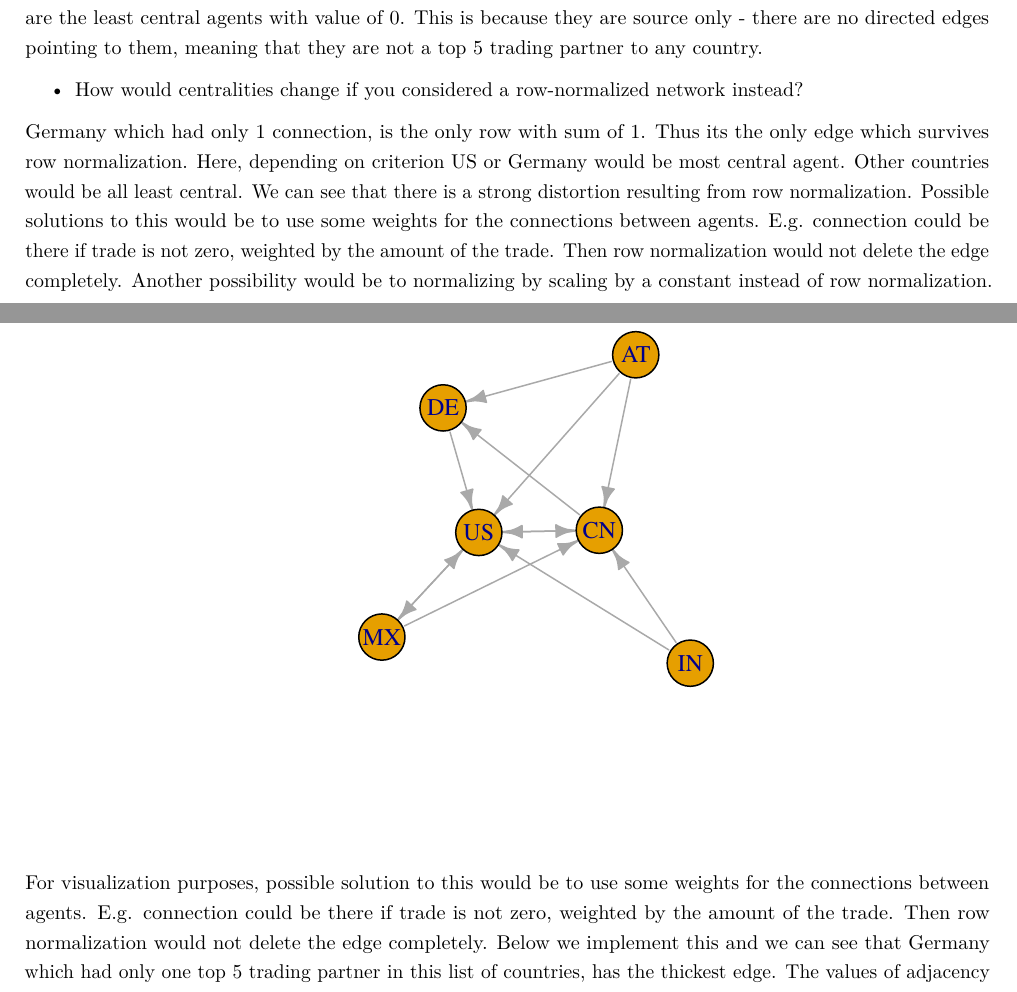
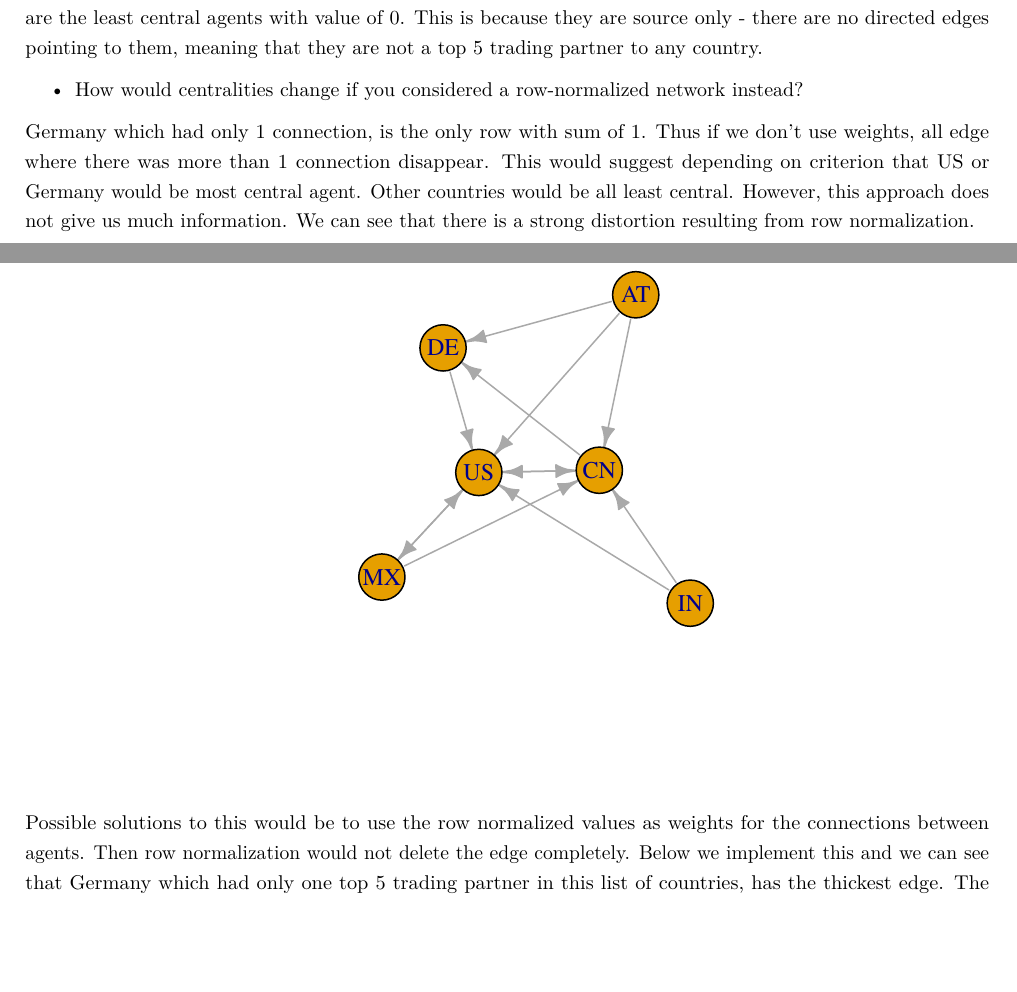
Before and after one commit to gustavpirich/spatial_econ, an R Markdown document (assignment_1/assignment1.Rmd): two parts of pages 4 and 5 of 11, joined at a grey line, cut so that both start at the same text, the shorter picture padded with empty space. Rendered offline with R 4.5, knitr and Pandoc, then LaTeX, with nearby package versions; a font, style sheet, LaTeX package, included part or bibliography that could not be used is replaced or left out.

Commit message:
Update assignment1.Rmd

````diff
--- a/assignment_1/assignment1.Rmd
+++ b/assignment_1/assignment1.Rmd
@@ -163,13 +163,13 @@ scale <- function(x){
 adj.rn <- t(apply(adj,1,scale))
 ```
 
-Germany which had only 1 connection, is the only row with sum of 1. Thus its the only edge which survives row normalization. Here, depending on criterion US or Germany would be most central agent. Other countries would be all least central. We can see that there is a strong distortion resulting from row normalization. Possible solutions to this would be to use some weights for the connections between agents. E.g. connection could be there if trade is not zero, weighted by the amount of the trade. Then row normalization would not delete the edge completely. Another possibility would be to normalizing by scaling by a constant instead of row normalization.
+Germany which had only 1 connection, is the only row with sum of 1. Thus if we don't use weights, all edge where there was more than 1 connection disappear. This would suggest depending on criterion that US or Germany would be most central agent. Other countries would be all least central. However, this approach does not give us much information. We can see that there is a strong distortion resulting from row normalization.
 
 ```{r, echo=FALSE, fig.align ='center'}
 plot(graph_from_adjacency_matrix(adj.rn, weighted = TRUE),vertex.size = 30, main="Trade network row normalized",edge.arrow.size = 0.7)
 ```
 
-For visualization purposes, possible solution to this would be to use some weights for the connections between agents. E.g. connection could be there if trade is not zero, weighted by the amount of the trade. Then row normalization would not delete the edge completely. Below we implement this and we can see that Germany which had only one top 5 trading partner in this list of countries, has the thickest edge. The values of adjacency matrix for other countries decrease by row normalization leading to thinner edges. E.g. India has 2 top 5 trading partner among those countries, resulting in thickness of edge being halved. Another possibility would be to normalizing by scaling by a constant instead of row normalization.
+Possible solutions to this would be to use the row normalized values as weights for the connections between agents. Then row normalization would not delete the edge completely. Below we implement this and we can see that Germany which had only one top 5 trading partner in this list of countries, has the thickest edge. The values of adjacency matrix for other countries decrease by row normalization leading to thinner edges. E.g. India has 2 top 5 trading partner among those countries, resulting in thickness of edge being halved. Another possibility would be to normalizing by scaling by a constant instead of row normalization.
 
 ```{r, echo=FALSE}
 g <- graph_from_adjacency_matrix(adj.rn, weighted = T, mode = "directed")
````
